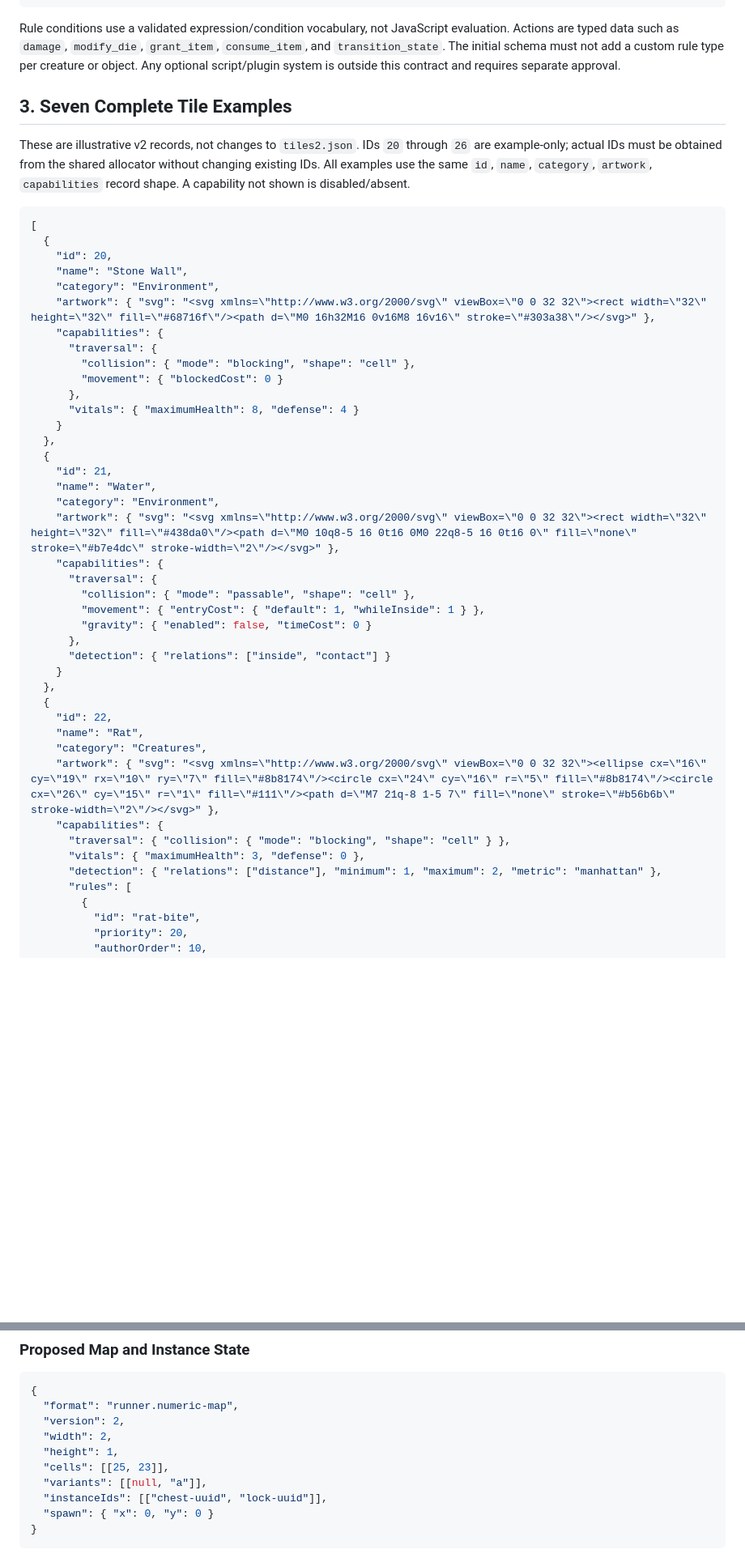
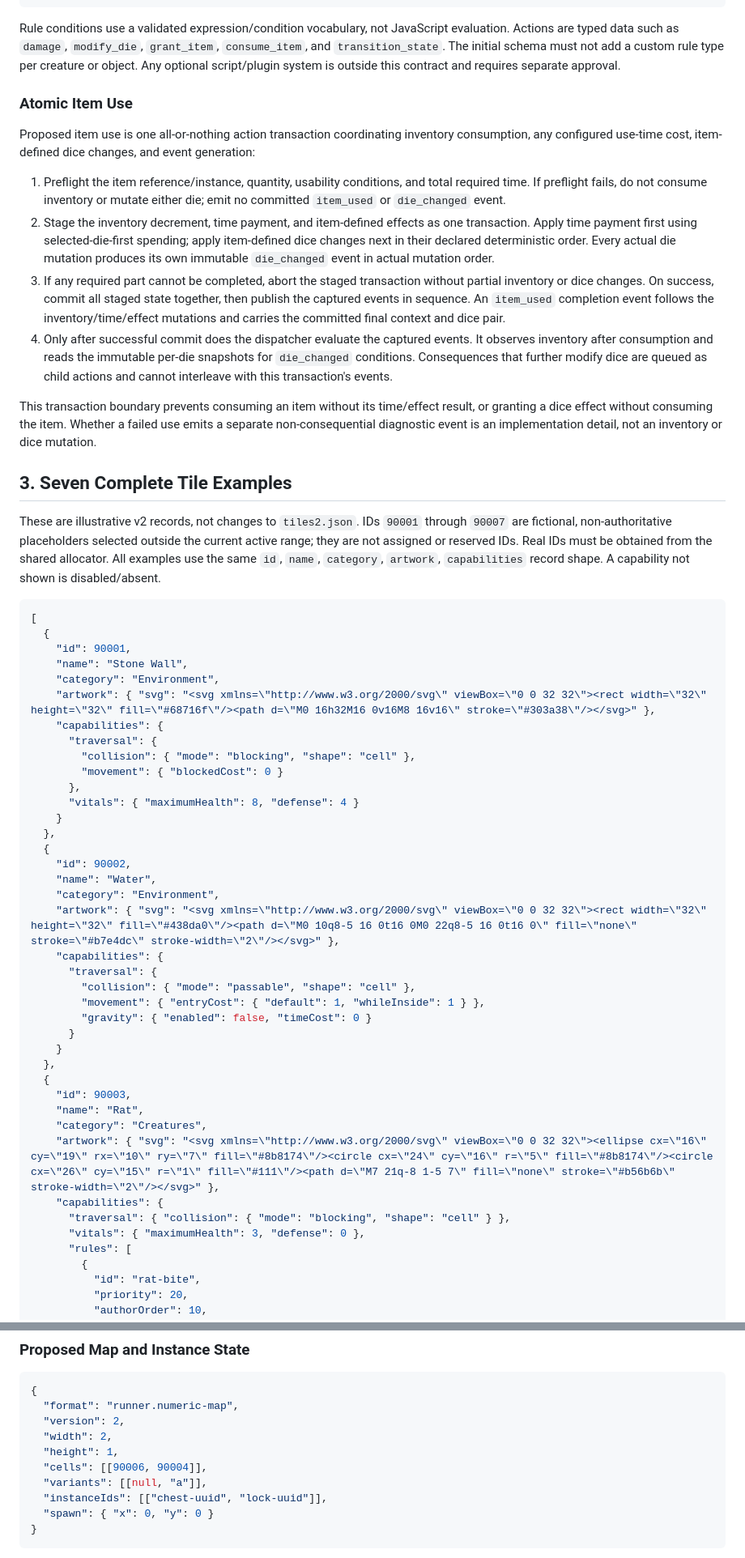
Before and after one commit to coreykliewer/runner, a Markdown page: docs/TILE-SYSTEM-2.0-CONTRACT.md, 2 parts joined by grey strips. Shown at 81% size. GitHub-like rendering; blank space fills up the shorter version.

````diff
--- a/docs/TILE-SYSTEM-2.0-CONTRACT.md
+++ b/docs/TILE-SYSTEM-2.0-CONTRACT.md
@@ -108,14 +111,25 @@ Proposed common rule shape:
 
 Rule conditions use a validated expression/condition vocabulary, not JavaScript evaluation. Actions are typed data such as `damage`, `modify_die`, `grant_item`, `consume_item`, and `transition_state`. The initial schema must not add a custom rule type per creature or object. Any optional script/plugin system is outside this contract and requires separate approval.
 
+### Atomic Item Use
+
+Proposed item use is one all-or-nothing action transaction coordinating inventory consumption, any configured use-time cost, item-defined dice changes, and event generation:
+
+1. Preflight the item reference/instance, quantity, usability conditions, and total required time. If preflight fails, do not consume inventory or mutate either die; emit no committed `item_used` or `die_changed` event.
+2. Stage the inventory decrement, time payment, and item-defined effects as one transaction. Apply time payment first using selected-die-first spending; apply item-defined dice changes next in their declared deterministic order. Every actual die mutation produces its own immutable `die_changed` event in actual mutation order.
+3. If any required part cannot be completed, abort the staged transaction without partial inventory or dice changes. On success, commit all staged state together, then publish the captured events in sequence. An `item_used` completion event follows the inventory/time/effect mutations and carries the committed final context and dice pair.
+4. Only after successful commit does the dispatcher evaluate the captured events. It observes inventory after consumption and reads the immutable per-die snapshots for `die_changed` conditions. Consequences that further modify dice are queued as child actions and cannot interleave with this transaction's events.
+
+This transaction boundary prevents consuming an item without its time/effect result, or granting a dice effect without consuming the item. Whether a failed use emits a separate non-consequential diagnostic event is an implementation detail, not an inventory or dice mutation.
+
 ## 3. Seven Complete Tile Examples
 
-These are illustrative v2 records, not changes to `tiles2.json`. IDs `20` through `26` are example-only; actual IDs must be obtained from the shared allocator without changing existing IDs. All examples use the same `id`, `name`, `category`, `artwork`, `capabilities` record shape. A capability not shown is disabled/absent.
+These are illustrative v2 records, not changes to `tiles2.json`. IDs `90001` through `90007` are fictional, non-authoritative placeholders selected outside the current active range; they are not assigned or reserved IDs. Real IDs must be obtained from the shared allocator. All examples use the same `id`, `name`, `category`, `artwork`, `capabilities` record shape. A capability not shown is disabled/absent.
 
 ```json
 [
   {
-    "id": 20,
+    "id": 90001,
     "name": "Stone Wall",
     "category": "Environment",
     "artwork": { "svg": "<svg xmlns=\"http://www.w3.org/2000/svg\" viewBox=\"0 0 32 32\"><rect width=\"32\" height=\"32\" fill=\"#68716f\"/><path d=\"M0 16h32M16 0v16M8 16v16\" stroke=\"#303a38\"/></svg>" },
@@ -128,7 +142,7 @@ These are illustrative v2 records, not changes to `tiles2.json`. IDs `20` throug
     }
   },
   {
-    "id": 21,
+    "id": 90002,
     "name": "Water",
     "category": "Environment",
     "artwork": { "svg": "<svg xmlns=\"http://www.w3.org/2000/svg\" viewBox=\"0 0 32 32\"><rect width=\"32\" height=\"32\" fill=\"#438da0\"/><path d=\"M0 10q8-5 16 0t16 0M0 22q8-5 16 0t16 0\" fill=\"none\" stroke=\"#b7e4dc\" stroke-width=\"2\"/></svg>" },
@@ -137,19 +151,17 @@ These are illustrative v2 records, not changes to `tiles2.json`. IDs `20` throug
         "collision": { "mode": "passable", "shape": "cell" },
         "movement": { "entryCost": { "default": 1, "whileInside": 1 } },
         "gravity": { "enabled": false, "timeCost": 0 }
-      },
-      "detection": { "relations": ["inside", "contact"] }
+      }
     }
   },
   {
-    "id": 22,
+    "id": 90003,
     "name": "Rat",
     "category": "Creatures",
     "artwork": { "svg": "<svg xmlns=\"http://www.w3.org/2000/svg\" viewBox=\"0 0 32 32\"><ellipse cx=\"16\" cy=\"19\" rx=\"10\" ry=\"7\" fill=\"#8b8174\"/><circle cx=\"24\" cy=\"16\" r=\"5\" fill=\"#8b8174\"/><circle cx=\"26\" cy=\"15\" r=\"1\" fill=\"#111\"/><path d=\"M7 21q-8 1-5 7\" fill=\"none\" stroke=\"#b56b6b\" stroke-width=\"2\"/></svg>" },
     "capabilities": {
       "traversal": { "collision": { "mode": "blocking", "shape": "cell" } },
       "vitals": { "maximumHealth": 3, "defense": 0 },
-      "detection": { "relations": ["distance"], "minimum": 1, "maximum": 2, "metric": "manhattan" },
       "rules": [
         {
           "id": "rat-bite",
@@ -356,7 +366,7 @@ The exact UUID version and copy-level policy require review. Coordinates, names,
   "version": 2,
   "width": 2,
   "height": 1,
-  "cells": [[25, 23]],
+  "cells": [[90006, 90004]],
   "variants": [[null, "a"]],
   "instanceIds": [["chest-uuid", "lock-uuid"]],
   "spawn": { "x": 0, "y": 0 }
````
Also changed, not shown: other parts of docs/TILE-SYSTEM-2.0-CONTRACT.md (+52 -40 lines).
